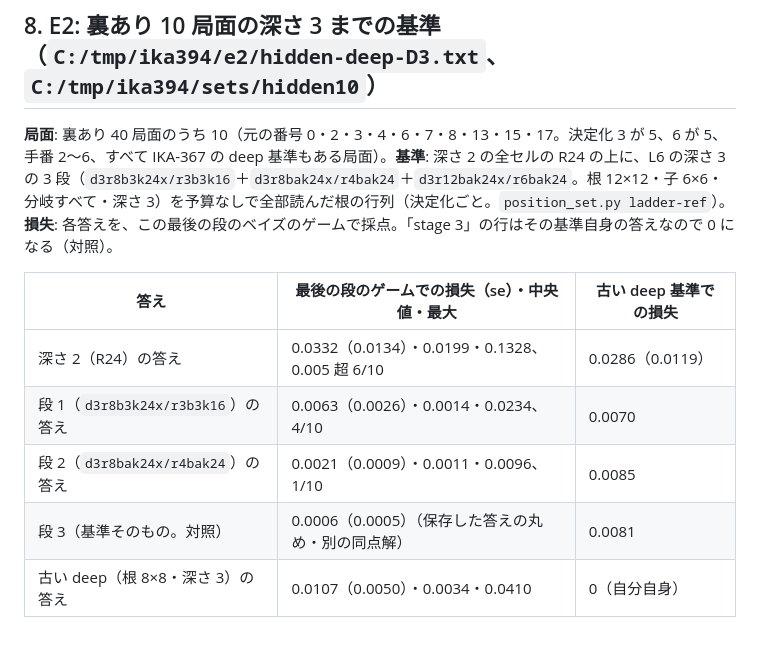
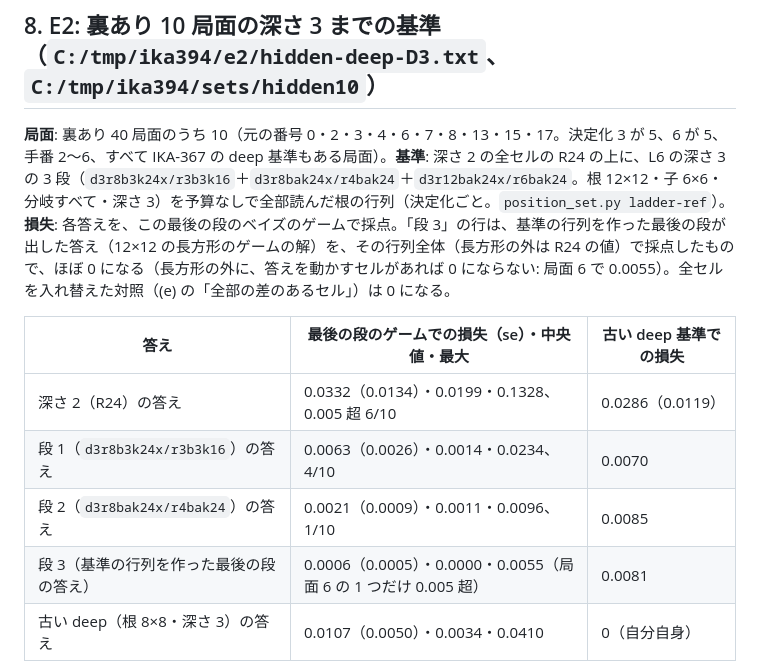
Before and after one commit to Ikazuchisdiary/pokeuraou, a Markdown page: records/IKA-394.md, the part around the change. Rendered like a GitHub page; blank space fills up the shorter version.

Commit message:
IKA-394: record fix (stage 3 row is not a zero control)
Co-Authored-By: Claude Sonnet 5.5 <noreply@anthropic.com>

```diff
--- a/records/IKA-394.md
+++ b/records/IKA-394.md
@@ -163,14 +163,14 @@ E0: hidden 7 s・open 6 s・open（答えの直し）4 s（各 1 コア）、較
 
 ## 8. E2: 裏あり 10 局面の深さ 3 までの基準（`C:/tmp/ika394/e2/hidden-deep-D3.txt`、`C:/tmp/ika394/sets/hidden10`）
 
-**局面**: 裏あり 40 局面のうち 10（元の番号 0・2・3・4・6・7・8・13・15・17。決定化 3 が 5、6 が 5、手番 2〜6、すべて IKA-367 の deep 基準もある局面）。**基準**: 深さ 2 の全セルの R24 の上に、L6 の深さ 3 の 3 段（`d3r8b3k24x/r3b3k16`＋`d3r8bak24x/r4bak24`＋`d3r12bak24x/r6bak24`。根 12×12・子 6×6・分岐すべて・深さ 3）を予算なしで全部読んだ根の行列（決定化ごと。`position_set.py ladder-ref`）。**損失**: 各答えを、この最後の段のベイズのゲームで採点。「stage 3」の行はその基準自身の答えなので 0 になる（対照）。
+**局面**: 裏あり 40 局面のうち 10（元の番号 0・2・3・4・6・7・8・13・15・17。決定化 3 が 5、6 が 5、手番 2〜6、すべて IKA-367 の deep 基準もある局面）。**基準**: 深さ 2 の全セルの R24 の上に、L6 の深さ 3 の 3 段（`d3r8b3k24x/r3b3k16`＋`d3r8bak24x/r4bak24`＋`d3r12bak24x/r6bak24`。根 12×12・子 6×6・分岐すべて・深さ 3）を予算なしで全部読んだ根の行列（決定化ごと。`position_set.py ladder-ref`）。**損失**: 各答えを、この最後の段のベイズのゲームで採点。「段 3」の行は、基準の行列を作った最後の段が出した答え（12×12 の長方形のゲームの解）を、その行列全体（長方形の外は R24 の値）で採点したもので、ほぼ 0 になる（長方形の外に、答えを動かすセルがあれば 0 にならない: 局面 6 で 0.0055）。全セルを入れ替えた対照（(e) の「全部の差のあるセル」）は 0 になる。
 
 | 答え | 最後の段のゲームでの損失（se）・中央値・最大 | 古い deep 基準での損失 |
 |---|---|---|
 | 深さ 2（R24）の答え | 0.0332（0.0134）・0.0199・0.1328、0.005 超 6/10 | 0.0286（0.0119） |
 | 段 1（`d3r8b3k24x/r3b3k16`）の答え | 0.0063（0.0026）・0.0014・0.0234、4/10 | 0.0070 |
 | 段 2（`d3r8bak24x/r4bak24`）の答え | 0.0021（0.0009）・0.0011・0.0096、1/10 | 0.0085 |
-| 段 3（基準そのもの。対照） | 0.0006（0.0005）（保存した答えの丸め・別の同点解） | 0.0081 |
+| 段 3（基準の行列を作った最後の段の答え） | 0.0006（0.0005）・0.0000・0.0055（局面 6 の 1 つだけ 0.005 超） | 0.0081 |
 | 古い deep（根 8×8・深さ 3）の答え | 0.0107（0.0050）・0.0034・0.0410 | 0（自分自身） |
 
 * **深さ 2 → 3 は、裏ありで大きい**: 0.033（開いた 9 局面の 0.004 の約 8 倍）。損失は 3 局面（決定化 3・手番 3 の 1・2・5）が 0.069・0.133・0.051 で、他の 7 局面は 0.0000〜0.035。段 1 だけで 0.033 → 0.0063（安い: 局面ごとの読みの実時間は下の表）。**開いた局面の 9 局面の数字を裏ありに当てはめてはいけない**（E0 の注意どおり）。
```
